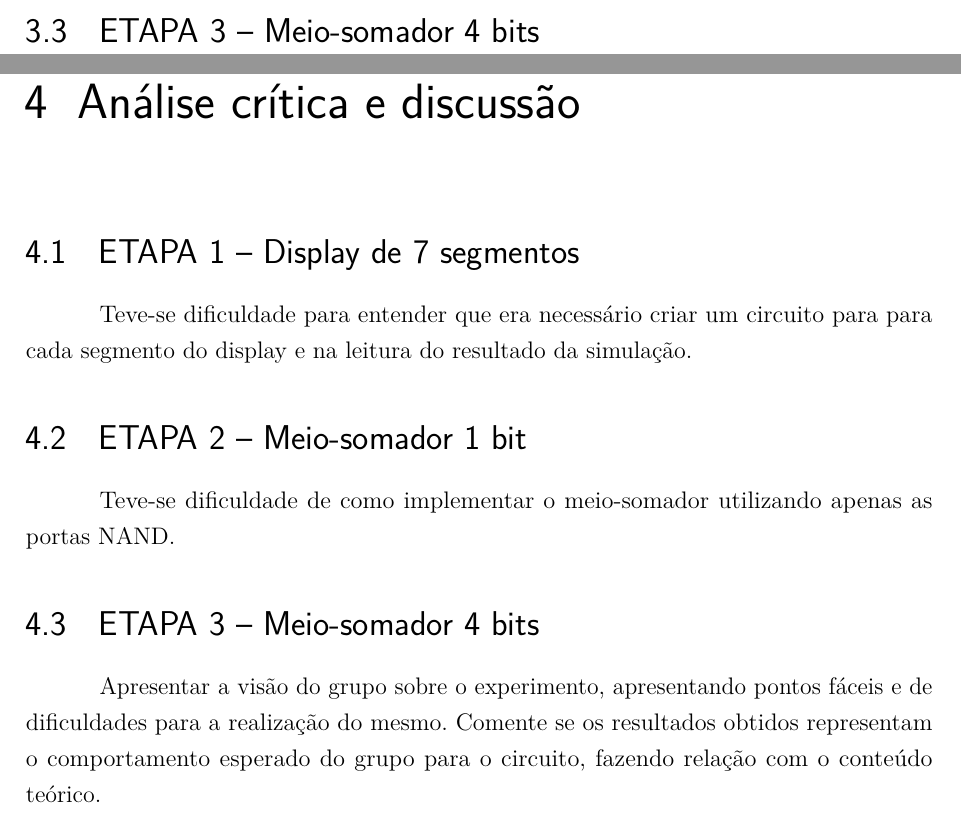
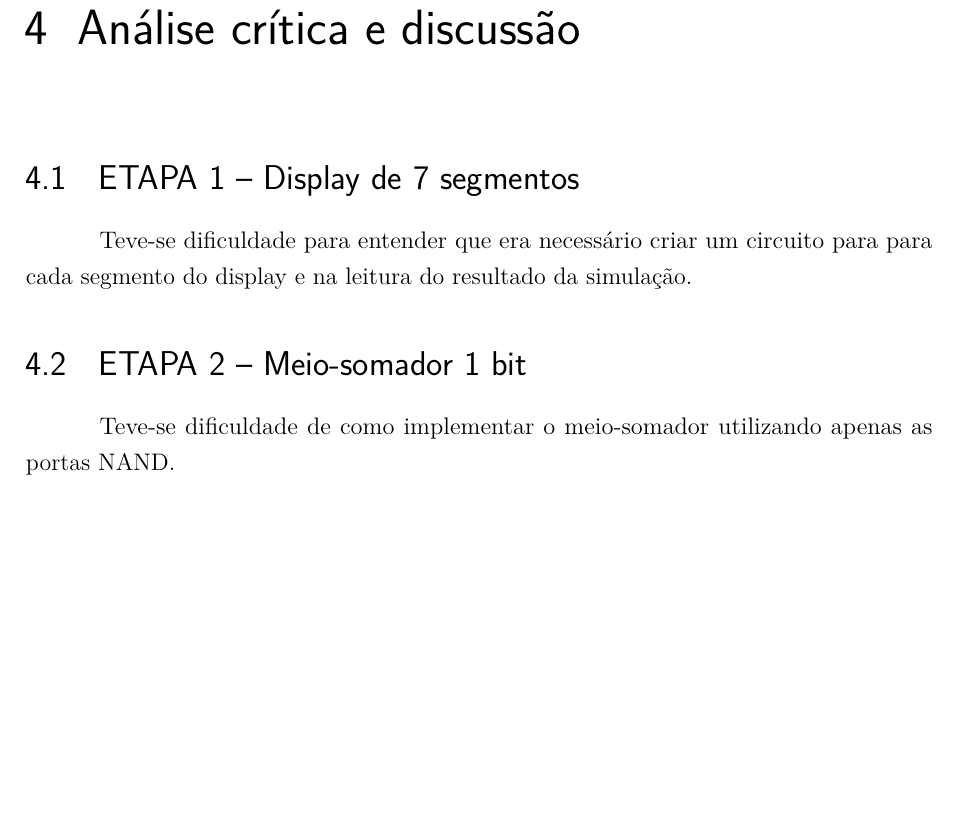
Before and after one commit to LorhanSohaky/UFSCar, a LaTeX document (2017/lab_cd/relatorio2/main-texto-completo.tex, which reads 2017/lab_cd/relatorio2/analise-critica-discussao.tex, 2017/lab_cd/relatorio2/avaliacao-dos-resultados.tex): two parts of pages 14 and 15 of 29 before the commit and part of page 14 of 26 after it, the two joined at a grey line, cut at the place of the change, the shorter picture padded with empty space. Compiled offline with pdfLaTeX.

Commit message:
Remoção da etapa 3

```diff
--- a/2017/lab_cd/relatorio2/analise-critica-discussao.tex
+++ b/2017/lab_cd/relatorio2/analise-critica-discussao.tex
@@ -4,10 +4,10 @@
 		para para cada segmento do display e na leitura do resultado da simulação.
 	\section{ETAPA 2 – Meio-somador 1 bit}
 		Teve-se dificuldade de como implementar o meio-somador utilizando apenas as portas NAND.
-	\section{ETAPA 3 – Meio-somador 4 bits}
+	%\section{ETAPA 3 – Meio-somador 4 bits}
 
 
-Apresentar  a  visão do  grupo  sobre  o  experimento,  apresentando  pontos  fáceis  e
-de  dificuldades  para  a  realização  do  mesmo.  Comente  se  os  resultados  obtidos
-representam  o  comportamento  esperado   do   grupo   para  o   circuito,   fazendo
-relação com o conteúdo teórico.
+%Apresentar  a  visão do  grupo  sobre  o  experimento,  apresentando  pontos  fáceis  e
+%de  dificuldades  para  a  realização  do  mesmo.  Comente  se  os  resultados  obtidos
+%representam  o  comportamento  esperado   do   grupo   para  o   circuito,   fazendo
+%relação com o conteúdo teórico.
--- a/2017/lab_cd/relatorio2/avaliacao-dos-resultados.tex
+++ b/2017/lab_cd/relatorio2/avaliacao-dos-resultados.tex
@@ -129,7 +129,7 @@
 		\end{figure}
 
 		Veja o circuito no \autoref{apendice:CircuitoEtapa2}.
-	\section{ETAPA 3 – Meio-somador 4 bits}
+	%\section{ETAPA 3 – Meio-somador 4 bits}
 
 
 %Apresentar os resultados da simulação em software e da utilização do Kit DE1 e/ou
```
Also changed, not shown: 2017/lab_cd/relatorio2/descricao-execucao-experimental.tex (+1 -1 lines), 2017/lab_cd/relatorio2/pos-apendices.tex (+2 -2 lines).
